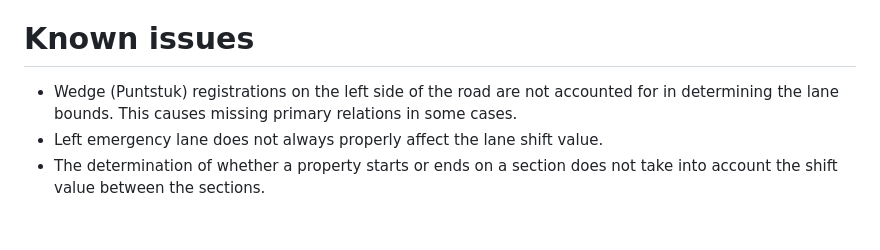
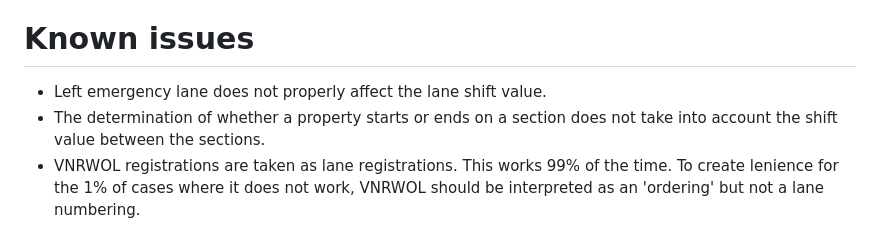
Before and after one commit to Marijn3/Road-Model-code, a Markdown page: README.md, the part around the change. GitHub-like rendering.

Commit message:
Final update to readme

```diff
--- a/README.md
+++ b/README.md
@@ -58,8 +58,8 @@ valid only in the _A27Recht_ profile.
 Logs are in Dutch. Other files, containing the majority of the code, are mostly English.
 
 # Known issues
-* Wedge (Puntstuk) registrations on the left side of the road are not accounted for in determining the lane bounds.
-This causes missing primary relations in some cases.
-* Left emergency lane does not always properly affect the lane shift value.
+* Left emergency lane does not properly affect the lane shift value.
 * The determination of whether a property starts or ends on a section does not
 take into account the shift value between the sections.
+* VNRWOL registrations are taken as lane registrations. This works 99% of the time. To create lenience
+for the 1% of cases where it does not work, VNRWOL should be interpreted as an 'ordering' but not a lane numbering.
```
